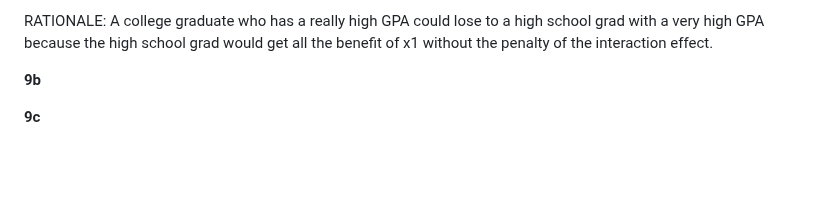
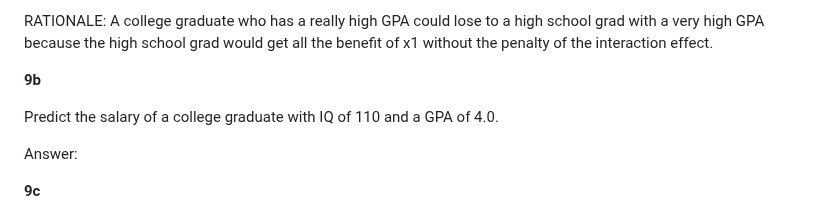
Before and after one commit to wperlichek/ISL, a Markdown page: exercises/ch-3.md, the part around the change. Rendered like a GitHub page; blank space fills up the shorter version.

Commit message:
use the model

```diff
--- a/exercises/ch-3.md
+++ b/exercises/ch-3.md
@@ -136,6 +136,10 @@ RATIONALE: A college graduate who has a really high GPA could lose to a high sch
 
 **9b**
 
+Predict the salary of a college graduate with IQ of 110 and a
+GPA of 4.0.
+
+Answer:
 
 
 **9c**
```
